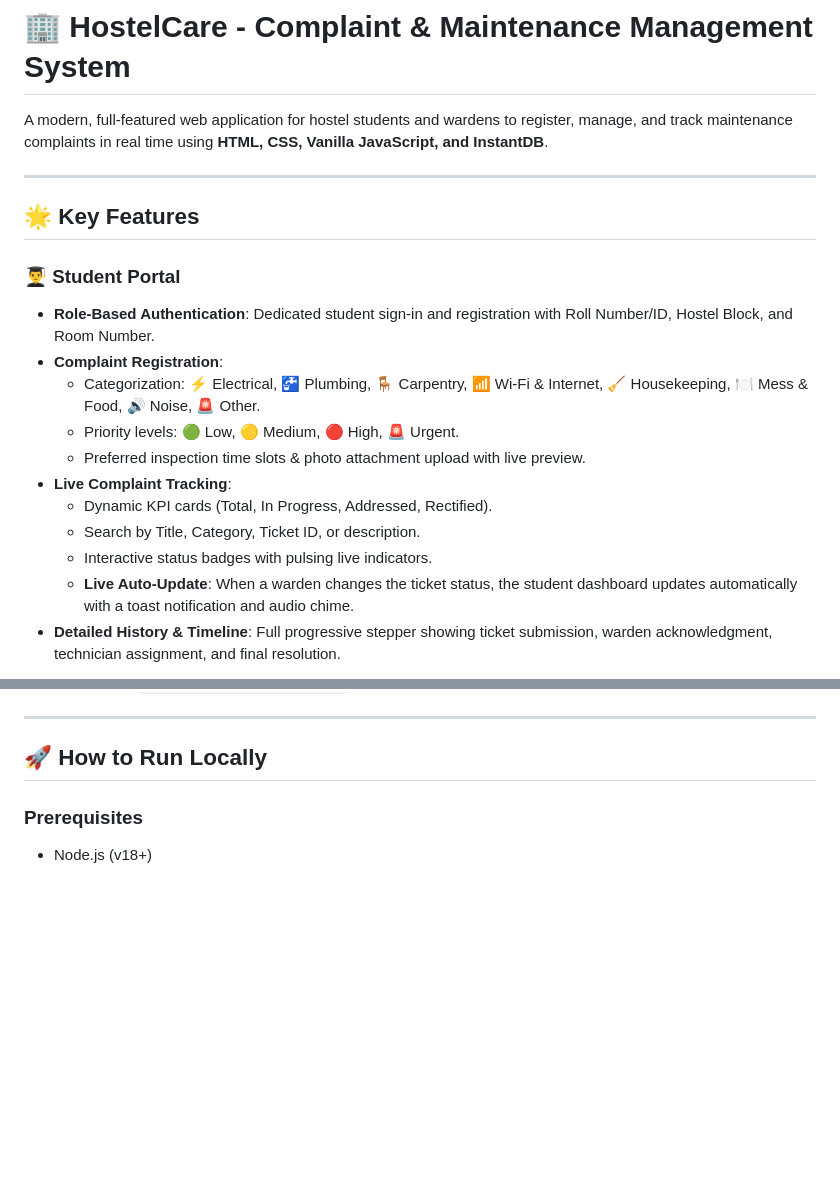
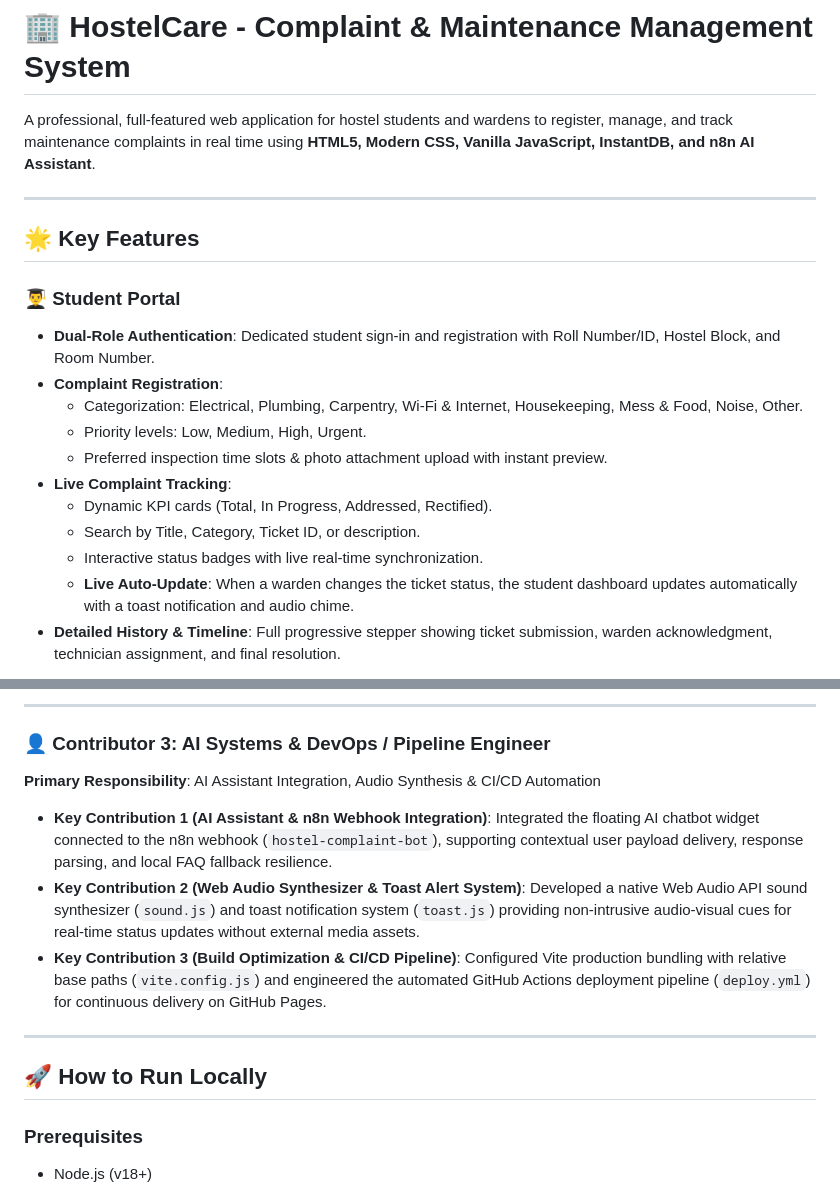
Before and after one commit to Dineshkarthick2007/Complaint-Registartion-Module, a Markdown page: README.md, 2 parts joined by grey strips. Rendered like a GitHub page; blank space fills up the shorter version.

```diff
--- a/README.md
+++ b/README.md
@@ -1,21 +1,21 @@
 # 🏢 HostelCare - Complaint & Maintenance Management System
 
-A modern, full-featured web application for hostel students and wardens to register, manage, and track maintenance complaints in real time using **HTML, CSS, Vanilla JavaScript, and InstantDB**.
+A professional, full-featured web application for hostel students and wardens to register, manage, and track maintenance complaints in real time using **HTML5, Modern CSS, Vanilla JavaScript, InstantDB, and n8n AI Assistant**.
 
 ---
 
 ## 🌟 Key Features
 
 ### 👨‍🎓 Student Portal
-- **Role-Based Authentication**: Dedicated student sign-in and registration with Roll Number/ID, Hostel Block, and Room Number.
+- **Dual-Role Authentication**: Dedicated student sign-in and registration with Roll Number/ID, Hostel Block, and Room Number.
 - **Complaint Registration**:
-  - Categorization: ⚡ Electrical, 🚰 Plumbing, 🪑 Carpentry, 📶 Wi-Fi & Internet, 🧹 Housekeeping, 🍽️ Mess & Food, 🔊 Noise, 🚨 Other.
-  - Priority levels: 🟢 Low, 🟡 Medium, 🔴 High, 🚨 Urgent.
-  - Preferred inspection time slots & photo attachment upload with live preview.
+  - Categorization: Electrical, Plumbing, Carpentry, Wi-Fi & Internet, Housekeeping, Mess & Food, Noise, Other.
+  - Priority levels: Low, Medium, High, Urgent.
+  - Preferred inspection time slots & photo attachment upload with instant preview.
 - **Live Complaint Tracking**:
   - Dynamic KPI cards (Total, In Progress, Addressed, Rectified).
   - Search by Title, Category, Ticket ID, or description.
-  - Interactive status badges with pulsing live indicators.
+  - Interactive status badges with live real-time synchronization.
   - **Live Auto-Update**: When a warden changes the ticket status, the student dashboard updates automatically with a toast notification and audio chime.
 - **Detailed History & Timeline**: Full progressive stepper showing ticket submission, warden acknowledgment, technician assignment, and final resolution.
 
@@ -50,3 +74,10 @@ A modern, full-featured web application for hostel students and wardens to regis
+---
+
+### 👤 Contributor 3: AI Systems & DevOps / Pipeline Engineer
+**Primary Responsibility**: AI Assistant Integration, Audio Synthesis & CI/CD Automation
+- **Key Contribution 1 (AI Assistant & n8n Webhook Integration)**: Integrated the floating AI chatbot widget connected to the n8n webhook (`hostel-complaint-bot`), supporting contextual user payload delivery, response parsing, and local FAQ fallback resilience.
+- **Key Contribution 2 (Web Audio Synthesizer & Toast Alert System)**: Developed a native Web Audio API sound synthesizer (`sound.js`) and toast notification system (`toast.js`) providing non-intrusive audio-visual cues for real-time status updates without external media assets.
+- **Key Contribution 3 (Build Optimization & CI/CD Pipeline)**: Configured Vite production bundling with relative base paths (`vite.config.js`) and engineered the automated GitHub Actions deployment pipeline (`deploy.yml`) for continuous delivery on GitHub Pages.
 
 ---
 
```
Also changed, not shown: other parts of README.md (+29 -6 lines).
